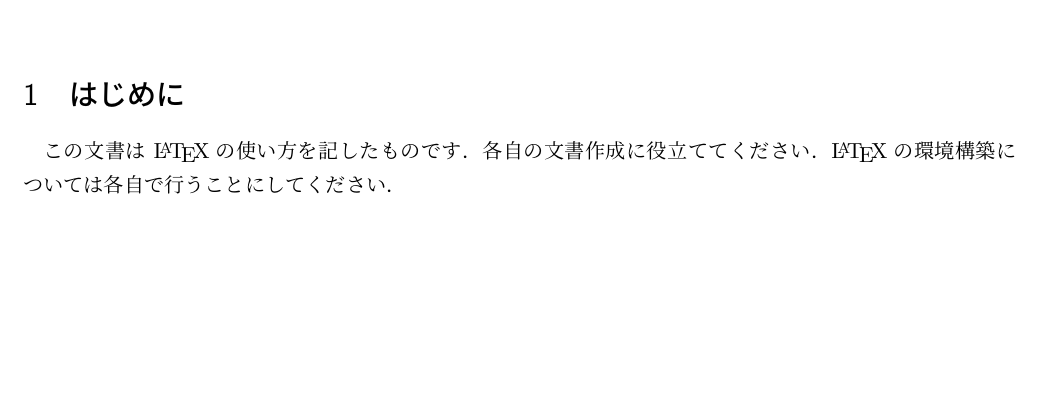
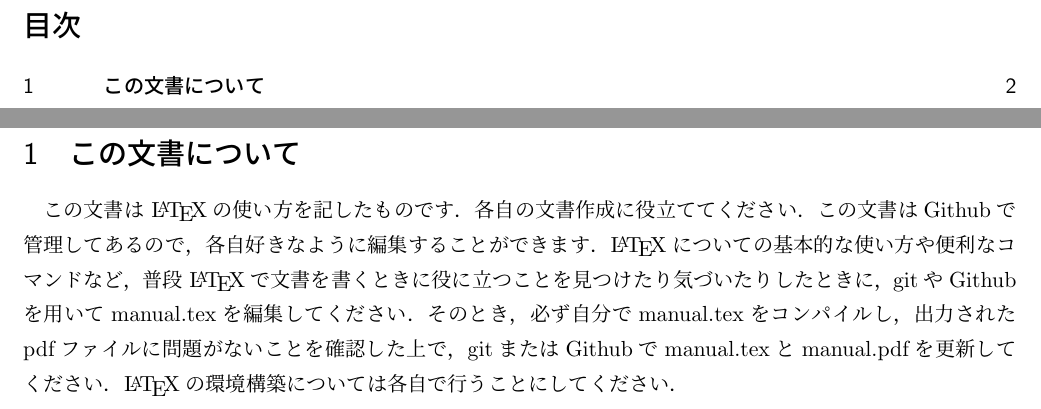
Before and after one commit to Sekine-lab-LaTeX-manual/LaTeX_CheatSheet, a LaTeX document (manual.tex): part of the page before the commit and two parts of pages 2 and 3 of 3 after it, the two joined at a grey line, cut at the place of the change, the shorter picture padded with empty space. Compiled offline with pLaTeX and dvipdfmx; a LaTeX package or settings file that is missing is left out.

Commit message:
update 2023/02/15

```diff
--- a/manual.tex
+++ b/manual.tex
@@ -1,4 +1,4 @@
-\documentclass[a4paper,11pt]{jsarticle}
+\documentclass[a4paper,11pt,titlepage]{jsarticle}
 \usepackage[dvipdfmx]{graphicx}
 \usepackage[top=25mm, bottom=25mm, left=25mm, right=25mm]{geometry}
 \usepackage{listings, jlisting}
@@ -40,9 +40,18 @@
 \date{\today}
 \maketitle
 
-\section{はじめに}
+\tableofcontents
+
+\newpage
+
+\section{この文書について}
 
 この文書は \LaTeX の使い方を記したものです．各自の文書作成に役立ててください．
+この文書はGithubで管理してあるので，各自好きなように編集することができます．
+\LaTeX についての基本的な使い方や便利なコマンドなど，普段 \LaTeX で文書を書くときに役に立つことを見つけたり気づいたりしたときに，
+gitやGithubを用いてmanual.texを編集してください．
+そのとき，必ず自分でmanual.texをコンパイルし，出力されたpdfファイルに問題がないことを確認した上で，
+gitまたはGithubでmanual.texとmanual.pdfを更新してください．
 \LaTeX の環境構築については各自で行うことにしてください．
 
 \end{document}
```
Also changed, not shown: latex_out/manual.pdf (added), manual.pdf, 11 other files.
